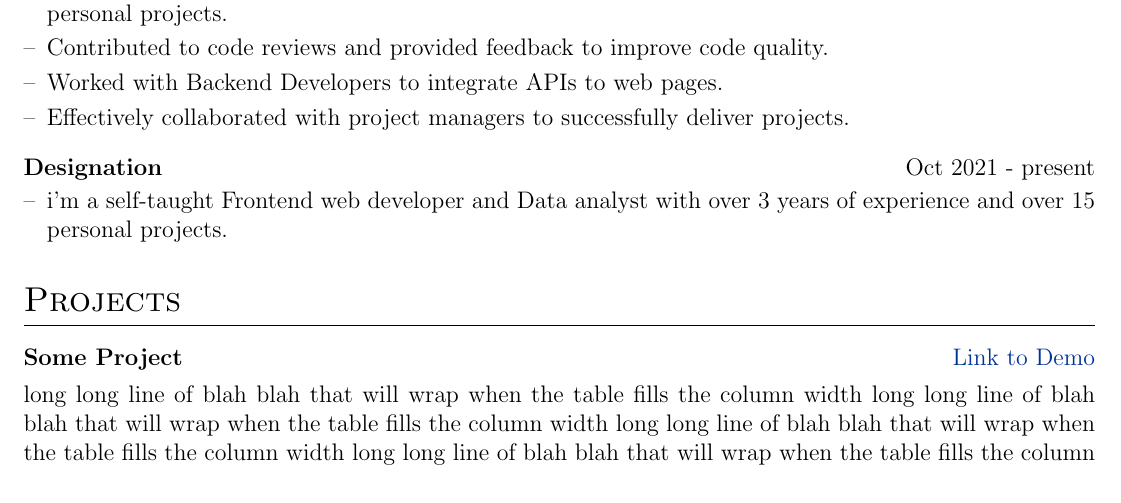
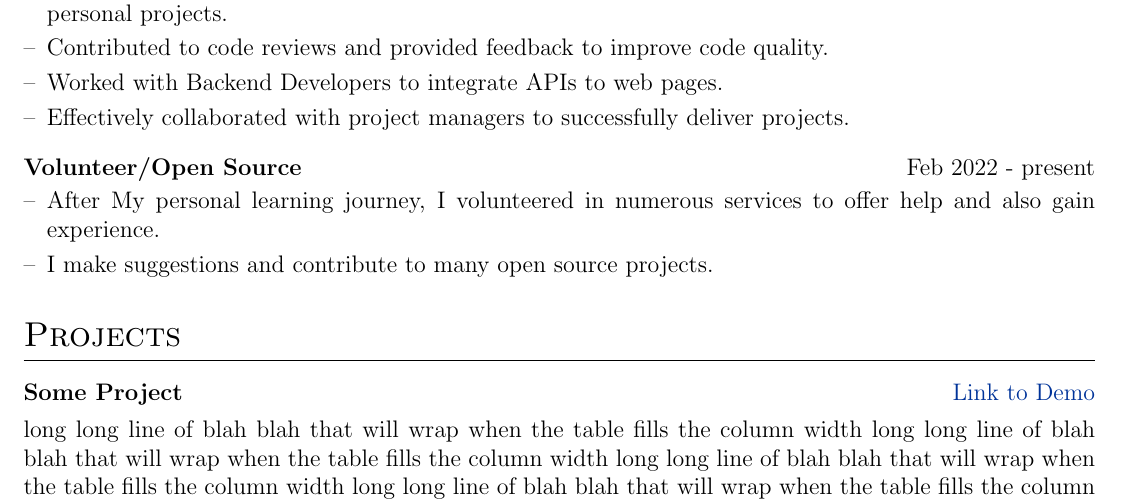
Before and after one commit to HarbyStarDev/Abib-CV, a LaTeX CV (cv.tex): part of the page before the commit and part of page 1 of 2 after it, cut so that both start at the same text. Compiled offline with pdfLaTeX.

Commit message:
Update cv.tex

```diff
--- a/cv.tex
+++ b/cv.tex
@@ -168,8 +168,9 @@ I am an innovative, creative and adaptable front-end Developer/Engineer with goo
 \item Effectively collaborated with project managers to successfully deliver projects.
 \end{joblong}
 
-\begin{joblong}{Designation}{Oct 2021 - present}
-\item i'm a self-taught Frontend web developer and Data analyst with over 3 years of experience and over 15 personal projects.
+\begin{joblong}{Volunteer/Open Source}{Feb 2022 - present}
+\item After My personal learning journey, I volunteered in numerous services to offer help and also gain experience.
+\item I make suggestions and contribute to many open source projects.
 \end{joblong}
 
 %Projects
```
Also changed, not shown: cv.tex (2 more changed lines).
